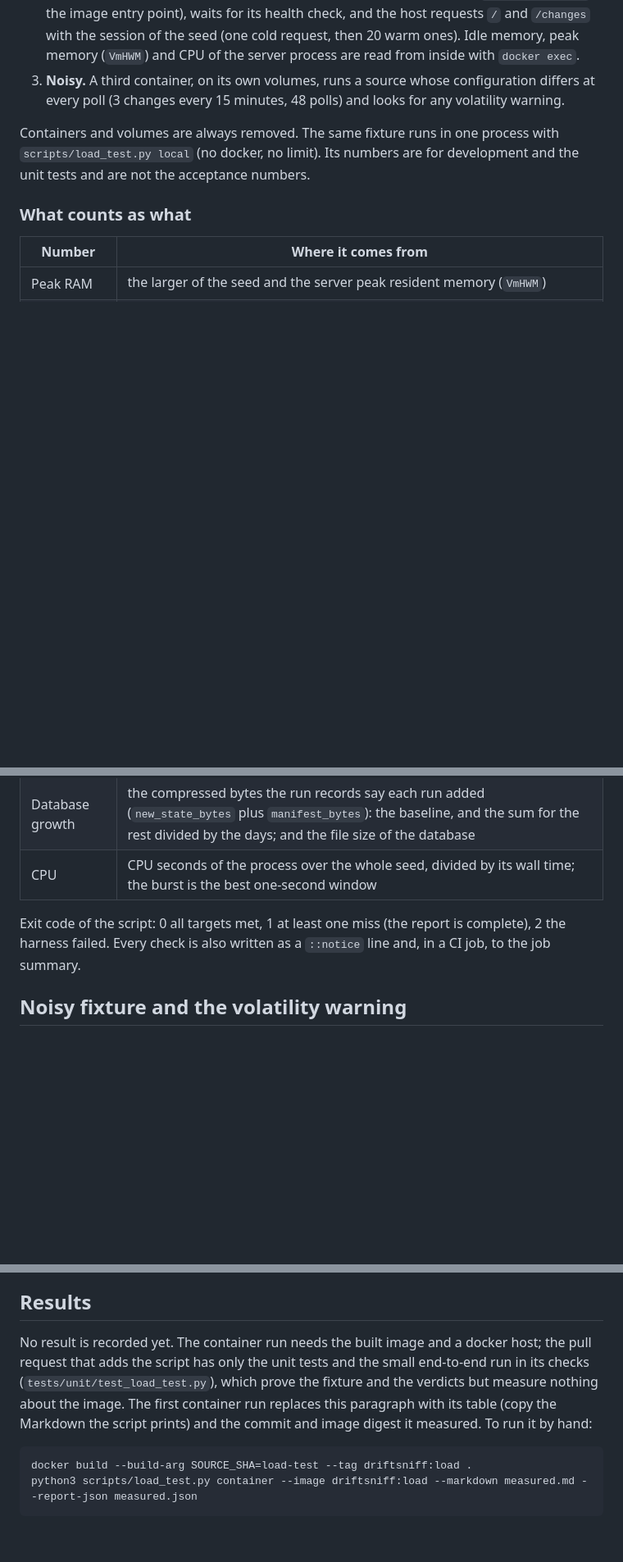
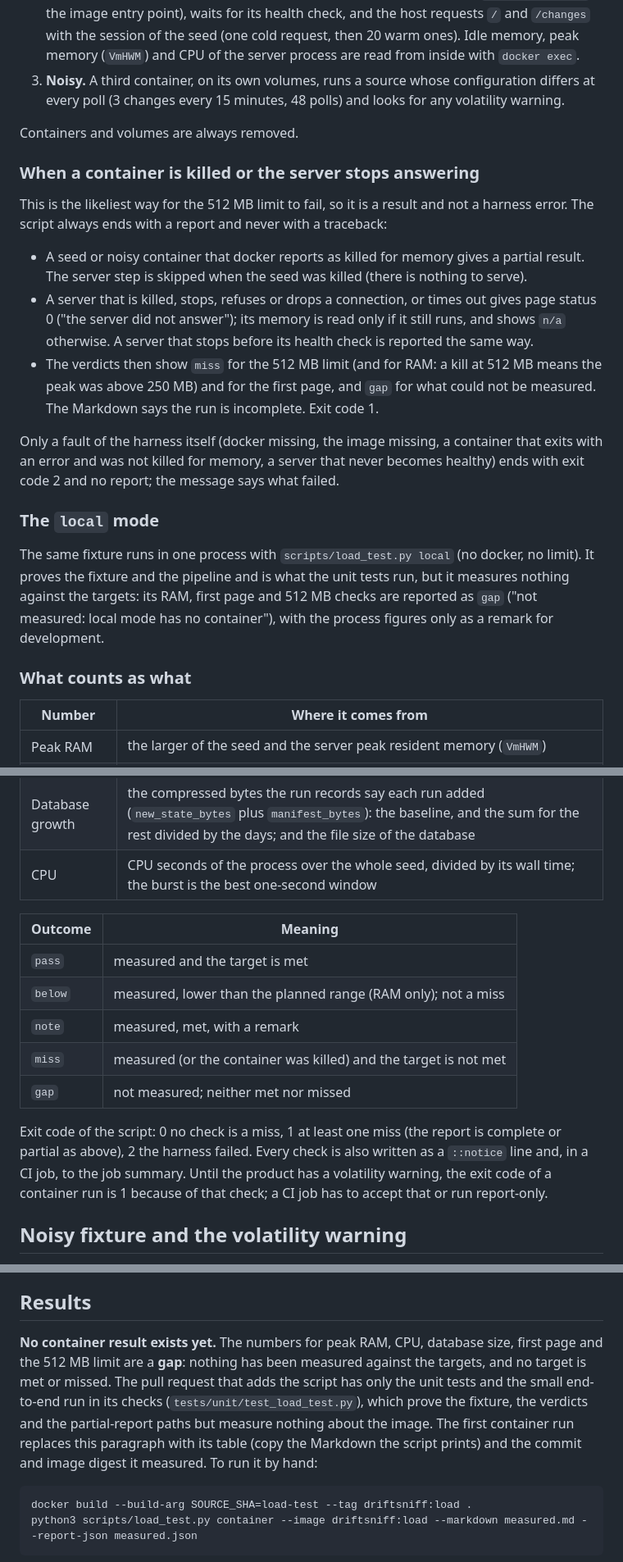
Before and after one commit to Theriark/driftsniff-ce, a Markdown page: docs/measurements.md, 3 parts joined by grey strips. Shown at 82% size. Drawn GitHub-style; blank space fills up the shorter version.

Commit message:
docs(load): partial reports, the gap outcome and local mode (THE-1316, DRS-377)
Reviews THE-1334 and THE-1335 (changes requested on 143a5ab): document that a container killed for memory or a server that stops answering gives a partial report with misses and gaps, that local mode reports the container checks as gaps, the outcome vocabulary, and that the Results are a gap until a container run exists.

Signed-off-by: FortPT <286740848+FortPT@users.noreply.github.com>
Co-Authored-By: Claude Sonnet 5.5 <noreply@anthropic.com>

````diff
--- a/docs/measurements.md
+++ b/docs/measurements.md
@@ -60,9 +61,32 @@ is hard).
 3. **Noisy.** A third container, on its own volumes, runs a source whose configuration differs at
    every poll (3 changes every 15 minutes, 48 polls) and looks for any volatility warning.
 
-Containers and volumes are always removed. The same fixture runs in one process with
-`scripts/load_test.py local` (no docker, no limit). Its numbers are for development and the unit
-tests and are not the acceptance numbers.
+Containers and volumes are always removed.
+
+### When a container is killed or the server stops answering
+
+This is the likeliest way for the 512 MB limit to fail, so it is a result and not a harness error.
+The script always ends with a report and never with a traceback:
+
+- A seed or noisy container that docker reports as killed for memory gives a partial result. The
+  server step is skipped when the seed was killed (there is nothing to serve).
+- A server that is killed, stops, refuses or drops a connection, or times out gives page status
+  0 ("the server did not answer"); its memory is read only if it still runs, and shows `n/a`
+  otherwise. A server that stops before its health check is reported the same way.
+- The verdicts then show `miss` for the 512 MB limit (and for RAM: a kill at 512 MB means the
+  peak was above 250 MB) and for the first page, and `gap` for what could not be measured. The
+  Markdown says the run is incomplete. Exit code 1.
+
+Only a fault of the harness itself (docker missing, the image missing, a container that exits with
+an error and was not killed for memory, a server that never becomes healthy) ends with exit code 2
+and no report; the message says what failed.
+
+### The `local` mode
+
+The same fixture runs in one process with `scripts/load_test.py local` (no docker, no limit). It
+proves the fixture and the pipeline and is what the unit tests run, but it measures nothing against
+the targets: its RAM, first page and 512 MB checks are reported as `gap` ("not measured: local mode
+has no container"), with the process figures only as a remark for development.
 
 ### What counts as what
 
@@ -74,9 +98,18 @@ tests and are not the acceptance numbers.
 | Database growth | the compressed bytes the run records say each run added (`new_state_bytes` plus `manifest_bytes`): the baseline, and the sum for the rest divided by the days; and the file size of the database |
 | CPU | CPU seconds of the process over the whole seed, divided by its wall time; the burst is the best one-second window |
 
-Exit code of the script: 0 all targets met, 1 at least one miss (the report is complete), 2 the
-harness failed. Every check is also written as a `::notice` line and, in a CI job, to the job
-summary.
+| Outcome | Meaning |
+|---|---|
+| `pass` | measured and the target is met |
+| `below` | measured, lower than the planned range (RAM only); not a miss |
+| `note` | measured, met, with a remark |
+| `miss` | measured (or the container was killed) and the target is not met |
+| `gap` | not measured; neither met nor missed |
+
+Exit code of the script: 0 no check is a miss, 1 at least one miss (the report is complete or
+partial as above), 2 the harness failed. Every check is also written as a `::notice` line and, in
+a CI job, to the job summary. Until the product has a volatility warning, the exit code of a
+container run is 1 because of that check; a CI job has to accept that or run report-only.
 
 ## Noisy fixture and the volatility warning
 
@@ -97,11 +130,13 @@ opposite case: counters that are ignore class cost no manifest at all.
 
 ## Results
 
-No result is recorded yet. The container run needs the built image and a docker host; the pull
-request that adds the script has only the unit tests and the small end-to-end run in its checks
-(`tests/unit/test_load_test.py`), which prove the fixture and the verdicts but measure nothing
-about the image. The first container run replaces this paragraph with its table (copy the
-Markdown the script prints) and the commit and image digest it measured. To run it by hand:
+**No container result exists yet.** The numbers for peak RAM, CPU, database size, first page and
+the 512 MB limit are a **gap**: nothing has been measured against the targets, and no target is
+met or missed. The pull request that adds the script has only the unit tests and the small
+end-to-end run in its checks (`tests/unit/test_load_test.py`), which prove the fixture, the
+verdicts and the partial-report paths but measure nothing about the image. The first container
+run replaces this paragraph with its table (copy the Markdown the script prints) and the commit
+and image digest it measured. To run it by hand:
 
 ```
 docker build --build-arg SOURCE_SHA=load-test --tag driftsniff:load .
````
Also changed, not shown: other parts of docs/measurements.md (+4 -1 lines).
